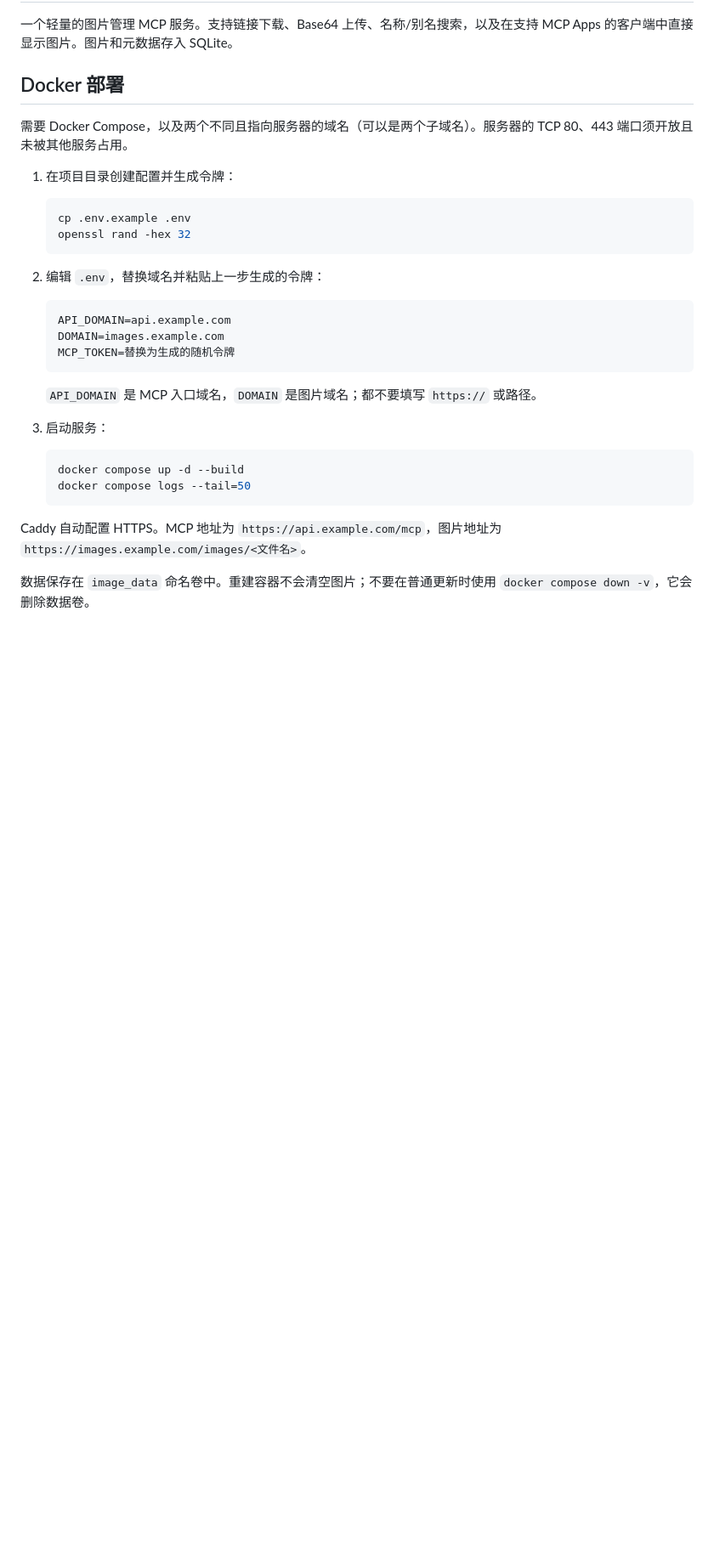
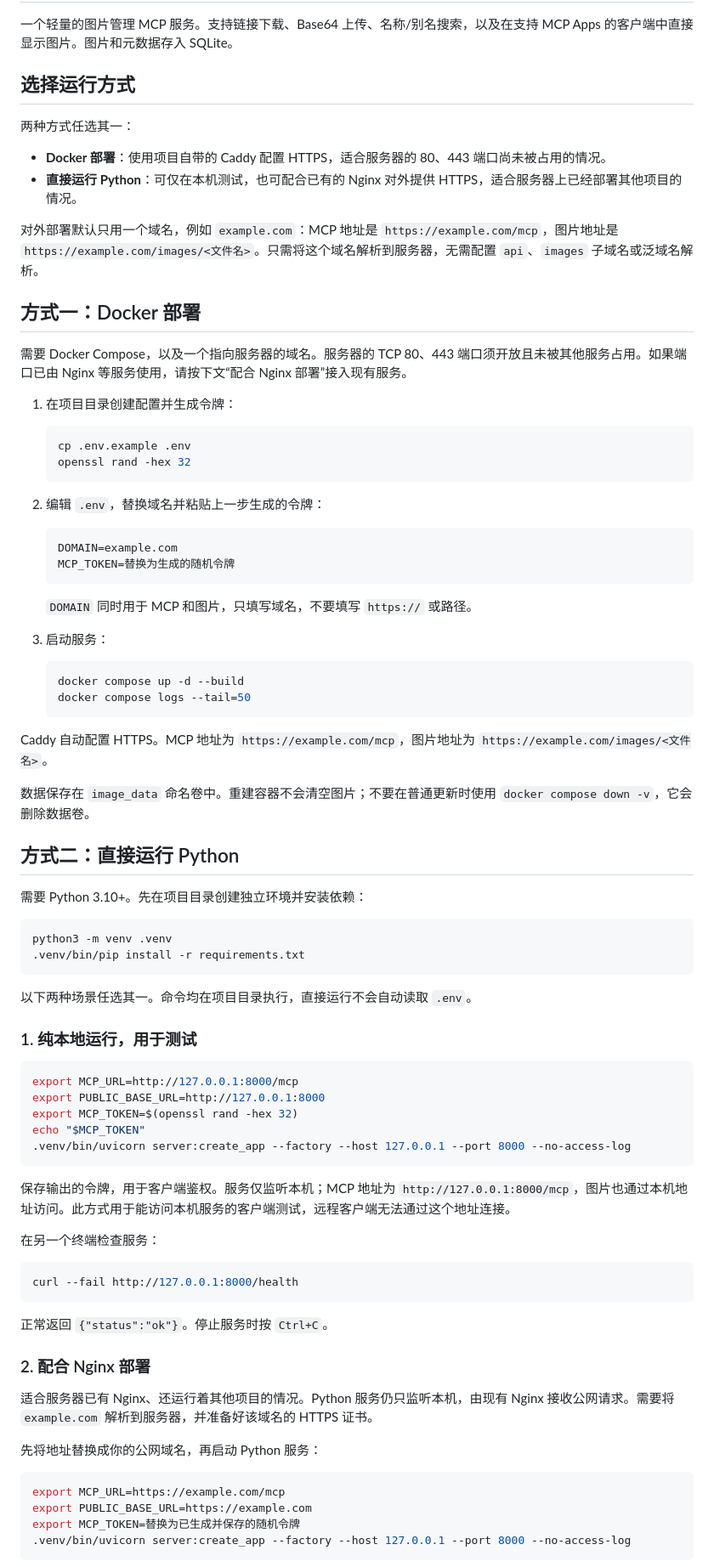
Before and after one commit to hedssaz/image-library-mcp, a Markdown page: README.md, the part around one of its changes. Shown at 85% size. Rendered like a GitHub page; blank space fills up the shorter version.

Commit message:
docs: clarify deployment options and single-domain setup
Co-authored-by: Codex <codex@openai.com>

````diff
--- a/README.md
+++ b/README.md
@@ -2,9 +2,18 @@
 
 一个轻量的图片管理 MCP 服务。支持链接下载、Base64 上传、名称/别名搜索，以及在支持 MCP Apps 的客户端中直接显示图片。图片和元数据存入 SQLite。
 
-## Docker 部署
+## 选择运行方式
 
-需要 Docker Compose，以及两个不同且指向服务器的域名（可以是两个子域名）。服务器的 TCP 80、443 端口须开放且未被其他服务占用。
+两种方式任选其一：
+
+- **Docker 部署**：使用项目自带的 Caddy 配置 HTTPS，适合服务器的 80、443 端口尚未被占用的情况。
+- **直接运行 Python**：可仅在本机测试，也可配合已有的 Nginx 对外提供 HTTPS，适合服务器上已经部署其他项目的情况。
+
+对外部署默认只用一个域名，例如 `example.com`：MCP 地址是 `https://example.com/mcp`，图片地址是 `https://example.com/images/<文件名>`。只需将这个域名解析到服务器，无需配置 `api`、`images` 子域名或泛域名解析。
+
+## 方式一：Docker 部署
+
+需要 Docker Compose，以及一个指向服务器的域名。服务器的 TCP 80、443 端口须开放且未被其他服务占用。如果端口已由 Nginx 等服务使用，请按下文“配合 Nginx 部署”接入现有服务。
 
 1. 在项目目录创建配置并生成令牌：
 
@@ -16,12 +25,11 @@
 2. 编辑 `.env`，替换域名并粘贴上一步生成的令牌：
 
    ```dotenv
-   API_DOMAIN=api.example.com
-   DOMAIN=images.example.com
+   DOMAIN=example.com
    MCP_TOKEN=替换为生成的随机令牌
    ```
 
-   `API_DOMAIN` 是 MCP 入口域名，`DOMAIN` 是图片域名；都不要填写 `https://` 或路径。
+   `DOMAIN` 同时用于 MCP 和图片，只填写域名，不要填写 `https://` 或路径。
 
 3. 启动服务：
 
@@ -30,6 +38,51 @@
    docker compose logs --tail=50
    ```
 
-Caddy 自动配置 HTTPS。MCP 地址为 `https://api.example.com/mcp`，图片地址为 `https://images.example.com/images/<文件名>`。
+Caddy 自动配置 HTTPS。MCP 地址为 `https://example.com/mcp`，图片地址为 `https://example.com/images/<文件名>`。
 
 数据保存在 `image_data` 命名卷中。重建容器不会清空图片；不要在普通更新时使用 `docker compose down -v`，它会删除数据卷。
+
+## 方式二：直接运行 Python
+
+需要 Python 3.10+。先在项目目录创建独立环境并安装依赖：
+
+```bash
+python3 -m venv .venv
+.venv/bin/pip install -r requirements.txt
+```
+
+以下两种场景任选其一。命令均在项目目录执行，直接运行不会自动读取 `.env`。
+
+### 1. 纯本地运行，用于测试
+
+```bash
+export MCP_URL=http://127.0.0.1:8000/mcp
+export PUBLIC_BASE_URL=http://127.0.0.1:8000
+export MCP_TOKEN=$(openssl rand -hex 32)
+echo "$MCP_TOKEN"
+.venv/bin/uvicorn server:create_app --factory --host 127.0.0.1 --port 8000 --no-access-log
+```
+
+保存输出的令牌，用于客户端鉴权。服务仅监听本机；MCP 地址为 `http://127.0.0.1:8000/mcp`，图片也通过本机地址访问。此方式用于能访问本机服务的客户端测试，远程客户端无法通过这个地址连接。
+
+在另一个终端检查服务：
+
+```bash
+curl --fail http://127.0.0.1:8000/health
+```
+
+正常返回 `{"status":"ok"}`。停止服务时按 `Ctrl+C`。
+
+### 2. 配合 Nginx 部署
+
+适合服务器已有 Nginx、还运行着其他项目的情况。Python 服务仍只监听本机，由现有 Nginx 接收公网请求。需要将 `example.com` 解析到服务器，并准备好该域名的 HTTPS 证书。
+
+先将地址替换成你的公网域名，再启动 Python 服务：
+
+```bash
+export MCP_URL=https://example.com/mcp
+export PUBLIC_BASE_URL=https://example.com
+export MCP_TOKEN=替换为已生成并保存的随机令牌
+.venv/bin/uvicorn server:create_app --factory --host 127.0.0.1 --port 8000 --no-access-log
+```
+
````
Also changed, not shown: other parts of README.md (+56 -19 lines).
